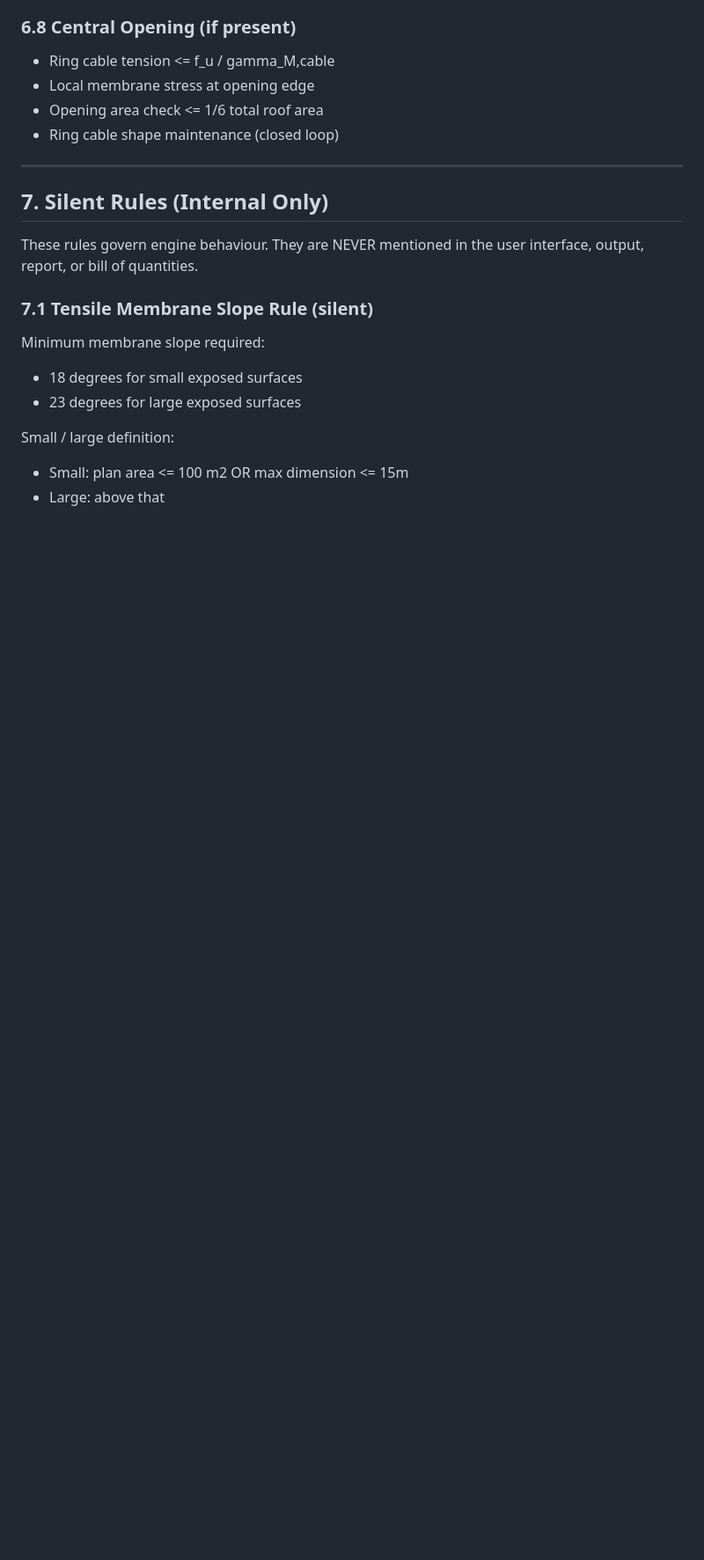
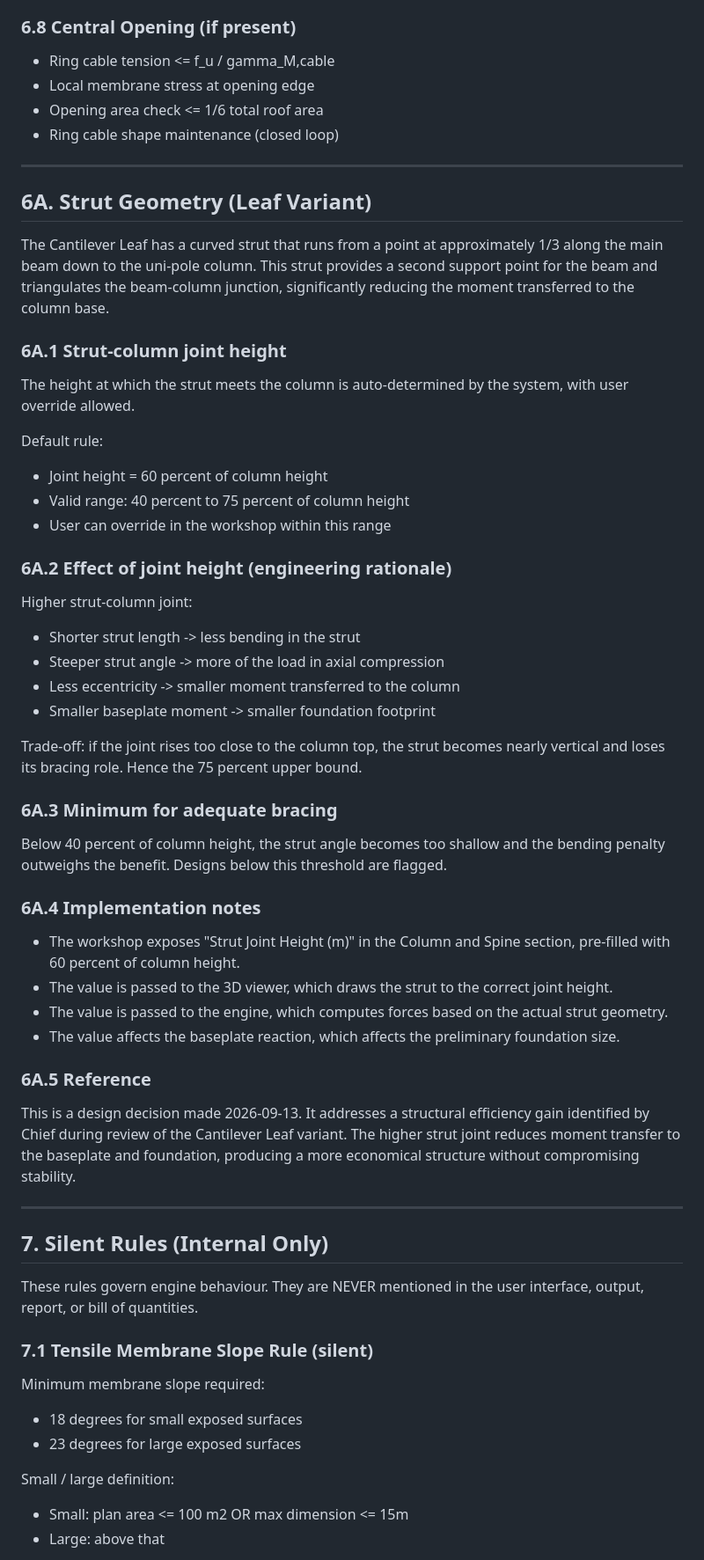
Before and after one commit to OCBC-cloud/sds-app, a Markdown page: engine/SPEC_saddle_span.md, the part around the change. Shown at 88% size. GitHub-like rendering; blank space fills up the shorter version.

Commit message:
Document strut geometry and joint height details
Added section on Strut Geometry for the Cantilever Leaf variant, detailing joint height, effects, and implementation notes.

```diff
--- a/engine/SPEC_saddle_span.md
+++ b/engine/SPEC_saddle_span.md
@@ -265,6 +265,63 @@ The engine must compute all six consequences for the chosen option.
 
 ---
 
+## 6A. Strut Geometry (Leaf Variant)
+
+The Cantilever Leaf has a curved strut that runs from a point at
+approximately 1/3 along the main beam down to the uni-pole column.
+This strut provides a second support point for the beam and
+triangulates the beam-column junction, significantly reducing the
+moment transferred to the column base.
+
+### 6A.1 Strut-column joint height
+
+The height at which the strut meets the column is auto-determined
+by the system, with user override allowed.
+
+Default rule:
+- Joint height = 60 percent of column height
+- Valid range: 40 percent to 75 percent of column height
+- User can override in the workshop within this range
+
+### 6A.2 Effect of joint height (engineering rationale)
+
+Higher strut-column joint:
+- Shorter strut length -> less bending in the strut
+- Steeper strut angle -> more of the load in axial compression
+- Less eccentricity -> smaller moment transferred to the column
+- Smaller baseplate moment -> smaller foundation footprint
+
+Trade-off: if the joint rises too close to the column top, the
+strut becomes nearly vertical and loses its bracing role. Hence
+the 75 percent upper bound.
+
+### 6A.3 Minimum for adequate bracing
+
+Below 40 percent of column height, the strut angle becomes too
+shallow and the bending penalty outweighs the benefit. Designs
+below this threshold are flagged.
+
+### 6A.4 Implementation notes
+
+- The workshop exposes "Strut Joint Height (m)" in the Column
+  and Spine section, pre-filled with 60 percent of column height.
+- The value is passed to the 3D viewer, which draws the strut to
+  the correct joint height.
+- The value is passed to the engine, which computes forces based
+  on the actual strut geometry.
+- The value affects the baseplate reaction, which affects the
+  preliminary foundation size.
+
+### 6A.5 Reference
+
+This is a design decision made 2026-09-13. It addresses a
+structural efficiency gain identified by Chief during review of
+the Cantilever Leaf variant. The higher strut joint reduces
+moment transfer to the baseplate and foundation, producing a
+more economical structure without compromising stability.
+
+---
+
 ## 7. Silent Rules (Internal Only)
 
 These rules govern engine behaviour. They are NEVER mentioned in the
```
